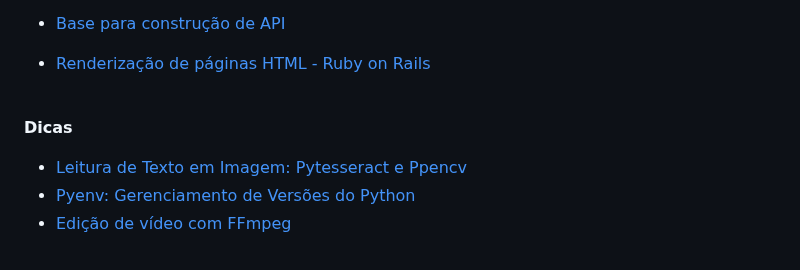
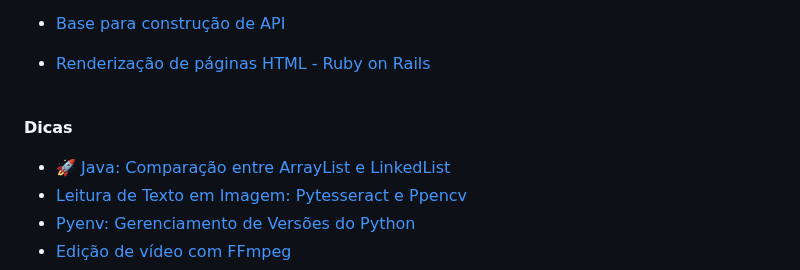
Before and after one commit to walterpaulo/walterpaulo, a Markdown page: README.md, the part around the change. Drawn GitHub-style.

Commit message:
feat: add 'Java: Comparação entre ArrayList e LinkedList'

```diff
--- a/README.md
+++ b/README.md
@@ -94,6 +94,7 @@
 <br>
 
 **Dicas**
+- [🚀 Java: Comparação entre ArrayList e LinkedList](https://github.com/walterpaulo/java-arraylist-vz-linkedlist)
 - [Leitura de Texto em Imagem: Pytesseract e Ppencv](https://gist.github.com/walterpaulo/b54784e59e5648ae6b6e9681f3114622)
 - [Pyenv: Gerenciamento de Versões do Python](https://gist.github.com/walterpaulo/5f87d506203758266b7d5341a06bad27)
 - [Edição de vídeo com FFmpeg](https://gist.github.com/walterpaulo/c4601c9c16ff3531ed185a220c274a0a)
```
